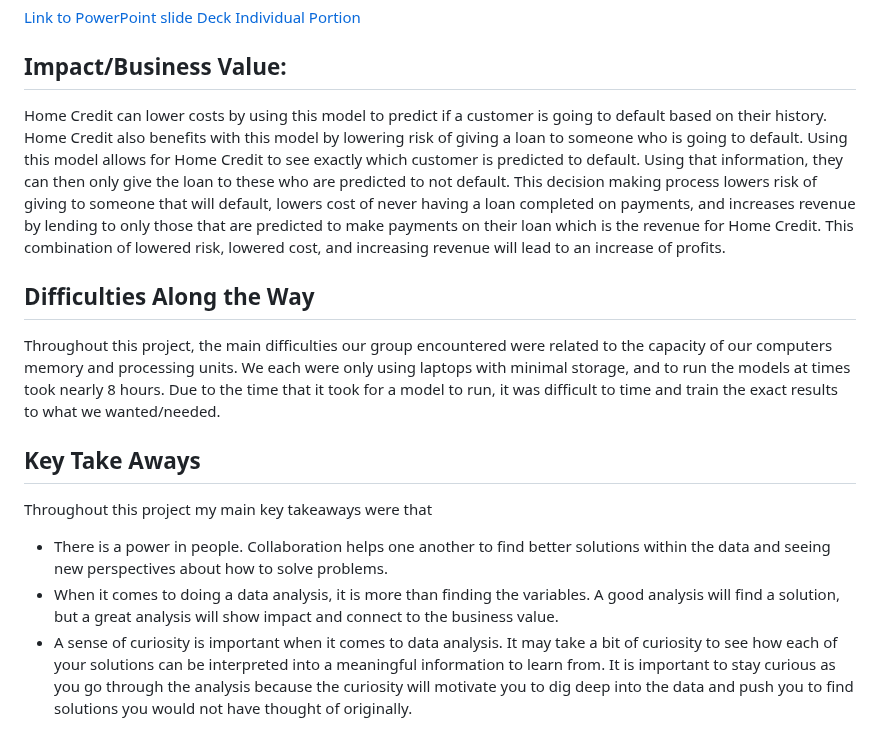
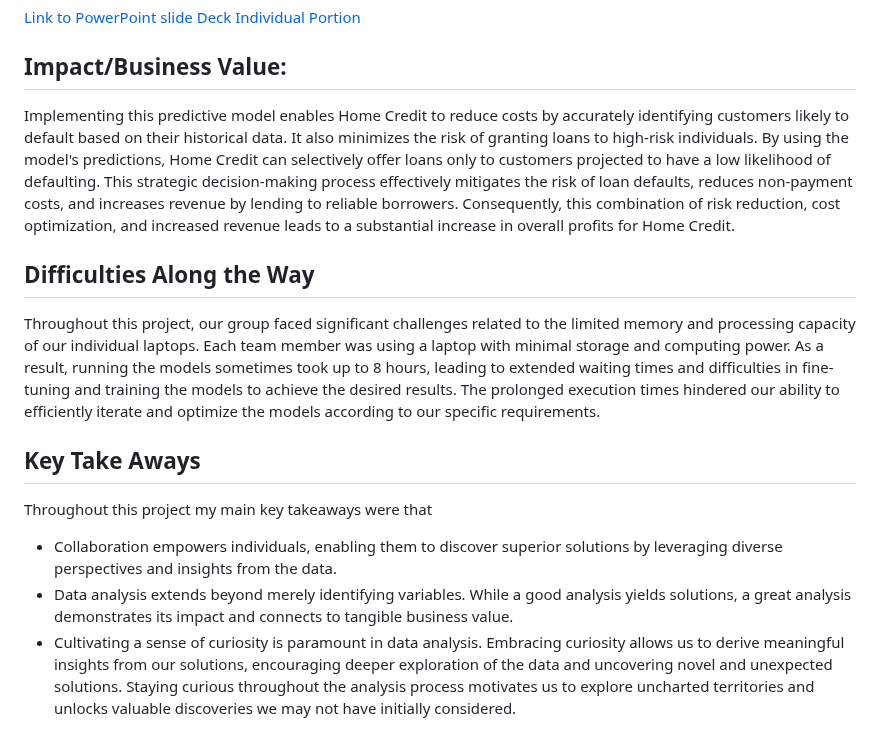
Before and after one commit to justinhamilton125/IS-6812-MSBA-Capstone-1, a Markdown page: README.md, the part around one of its changes. Drawn GitHub-style.

```diff
--- a/README.md
+++ b/README.md
@@ -73,15 +81,15 @@ Throughout the phases of this project, I contributed by,
 
 ## Impact/Business Value:
 
-Home Credit can lower costs by using this model to predict if a customer is going to default based on their history. Home Credit also benefits with this model by lowering risk of giving a loan to someone who is going to default. Using this model allows for Home Credit to see exactly which customer is predicted to default. Using that information, they can then only give the loan to these who are predicted to not default. This decision making process lowers risk of giving to someone that will default, lowers cost of never having a loan completed on payments, and increases revenue by lending to only those that are predicted to make payments on their loan which is the revenue for Home Credit. This combination of lowered risk, lowered cost, and increasing revenue will lead to an increase of profits.
-
+Implementing this predictive model enables Home Credit to reduce costs by accurately identifying customers likely to default based on their historical data. It also minimizes the risk of granting loans to high-risk individuals. By using the model's predictions, Home Credit can selectively offer loans only to customers projected to have a low likelihood of defaulting. This strategic decision-making process effectively mitigates the risk of loan defaults, reduces non-payment costs, and increases revenue by lending to reliable borrowers. Consequently, this combination of risk reduction, cost optimization, and increased revenue leads to a substantial increase in overall profits for Home Credit.
 
 ## Difficulties Along the Way
-Throughout this project, the main difficulties our group encountered were related to the capacity of our computers memory and processing units. We each were only using laptops with minimal storage, and to run the models at times took nearly 8 hours. Due to the time that it took for a model to run, it was difficult to time and train the exact results to what we wanted/needed.
+
+Throughout this project, our group faced significant challenges related to the limited memory and processing capacity of our individual laptops. Each team member was using a laptop with minimal storage and computing power. As a result, running the models sometimes took up to 8 hours, leading to extended waiting times and difficulties in fine-tuning and training the models to achieve the desired results. The prolonged execution times hindered our ability to efficiently iterate and optimize the models according to our specific requirements.
 
 
 ## Key Take Aways
 Throughout this project my main key takeaways were that
-- There is a power in people. Collaboration helps one another to find better solutions within the data and seeing new perspectives about how to solve problems.
-- When it comes to doing a data analysis, it is more than finding the variables. A good analysis will find a solution, but a great analysis will show impact and connect to the business value.
-- A sense of curiosity is important when it comes to data analysis. It may take a bit of curiosity to see how each of your solutions can be interpreted into a meaningful information to learn from. It is important to stay curious as you go through the analysis because the curiosity will motivate you to dig deep into the data and push you to find solutions you would not have thought of originally.
+- Collaboration empowers individuals, enabling them to discover superior solutions by leveraging diverse perspectives and insights from the data.
+- Data analysis extends beyond merely identifying variables. While a good analysis yields solutions, a great analysis demonstrates its impact and connects to tangible business value.
+- Cultivating a sense of curiosity is paramount in data analysis. Embracing curiosity allows us to derive meaningful insights from our solutions, encouraging deeper exploration of the data and uncovering novel and unexpected solutions. Staying curious throughout the analysis process motivates us to explore uncharted territories and unlocks valuable discoveries we may not have initially considered.
```
Also changed, not shown: other parts of README.md (+34 -26 lines).
